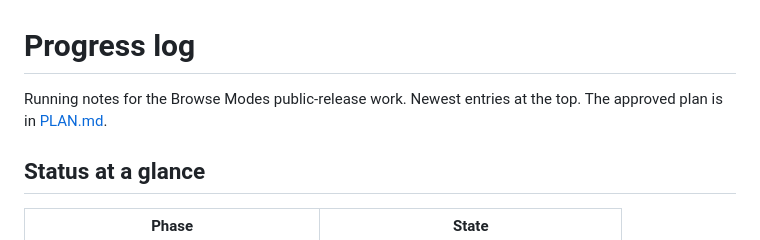
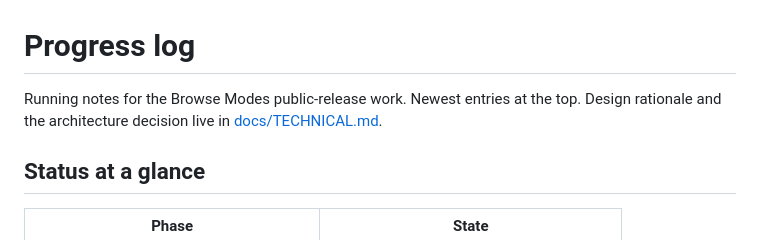
Before and after one commit to AvonWilliams/jellyfin-browse-modes, a Markdown page: PROGRESS.md, the part around the change. Drawn GitHub-style.

Commit message:
docs: fix dangling PLAN.md link in progress log

```diff
--- a/PROGRESS.md
+++ b/PROGRESS.md
@@ -1,7 +1,7 @@
 # Progress log
 
 Running notes for the Browse Modes public-release work. Newest entries at the top.
-The approved plan is in [PLAN.md](./PLAN.md).
+Design rationale and the architecture decision live in [docs/TECHNICAL.md](./docs/TECHNICAL.md).
 
 ## Status at a glance
 
```
